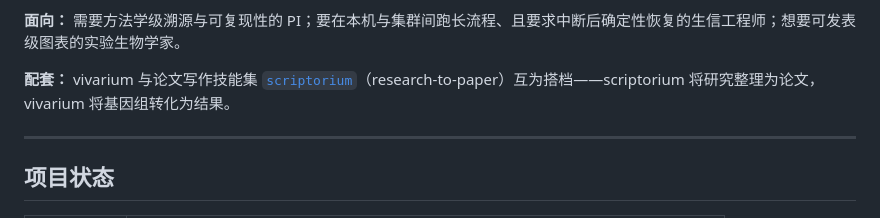
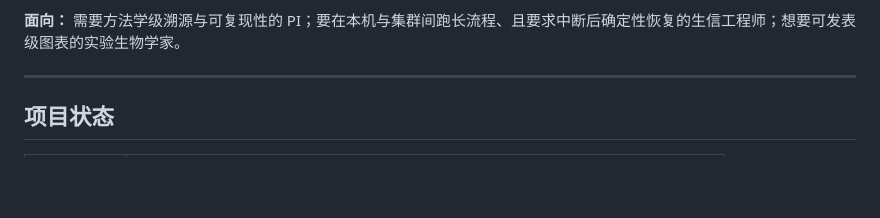
Before and after one commit to Jason-0409-G/vivarium, a Markdown page: README.md, the part around the change. Drawn GitHub-style; blank space fills up the shorter version.

```diff
--- a/README.md
+++ b/README.md
@@ -13,8 +13,6 @@
 LLM 驱动的比较基因组学分析有两处静默失效。其一，流程跑了一小时被中断，用可变清单记录的状态写坏，已算出的数值不再可信；其二，上下文随阶段增长，模型在任务末端"凭记忆"复述一个不再对应任何真实计算的数值。vivarium 2.0 把流程状态放进**仅追加、哈希链的事件账本**：崩溃后自账本按字节确定性重建，末端复述**从已提交产物读回而非凭回忆**——账本即记忆。
 
 **面向：** 需要方法学级溯源与可复现性的 PI；要在本机与集群间跑长流程、且要求中断后确定性恢复的生信工程师；想要可发表级图表的实验生物学家。
-
-**配套：** vivarium 与论文写作技能集 [`scriptorium`](https://github.com/Jason-0409-G/scriptorium)（research-to-paper）互为搭档——scriptorium 将研究整理为论文，vivarium 将基因组转化为结果。
 
 ---
 
```
Also changed, not shown: README.en.md (+0 -2 lines).
